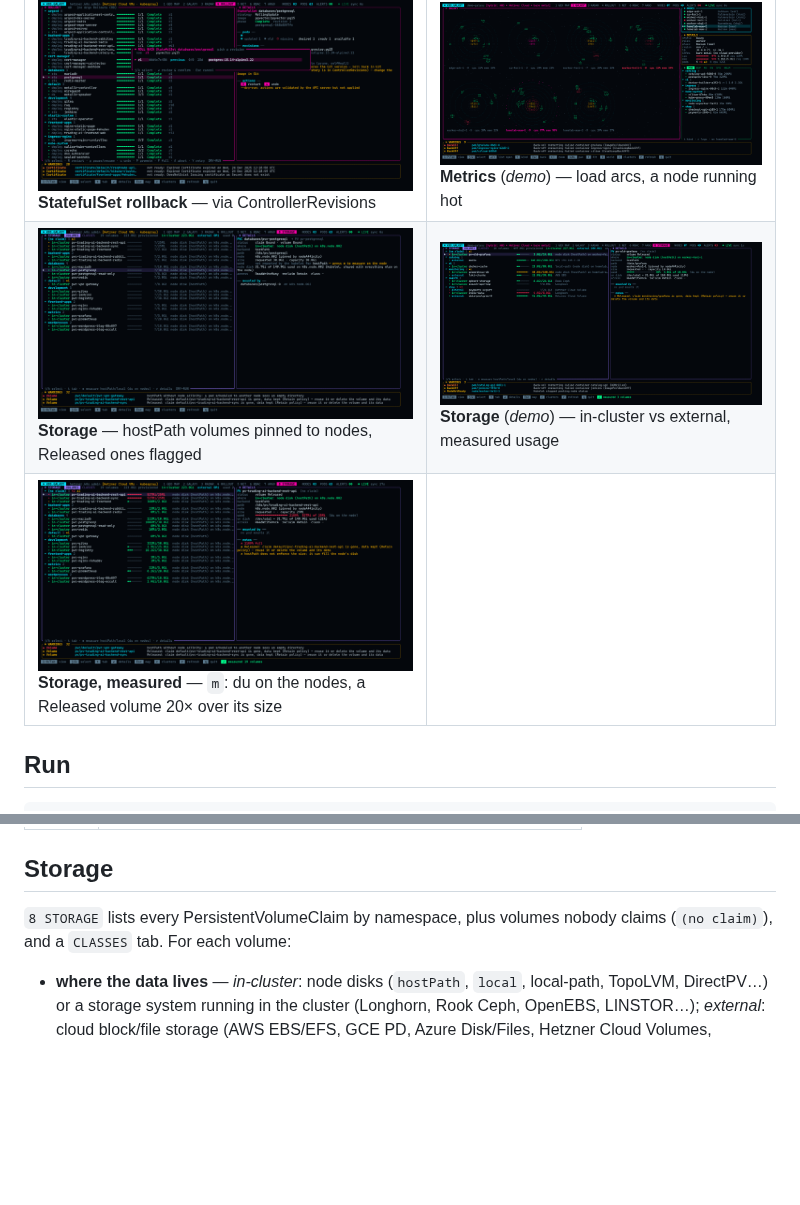
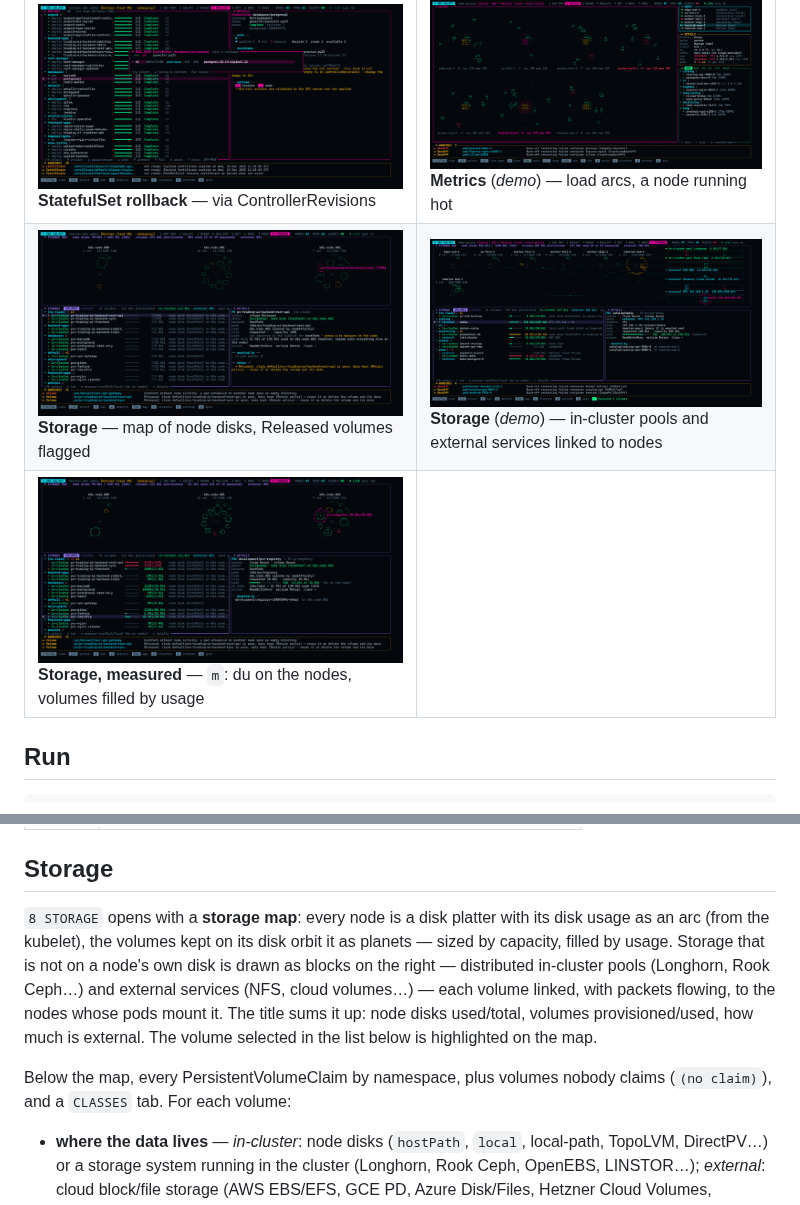
Before and after one commit to TBS093A/k8s.galaxy, a Markdown page: README.md, 2 parts joined by grey strips. GitHub-like rendering; pictures changed too: docs/screenshots/demo-storage.png, docs/screenshots/storage-measured.png, docs/screenshots/storage.png; blank space fills up the shorter version.

```diff
--- a/README.md
+++ b/README.md
@@ -35,8 +35,8 @@ Live Hetzner cluster unless marked *demo* (`--demo`, for what that cluster does
 | ![RBAC](docs/screenshots/rbac.png) **RBAC** — subjects rated by risk | ![Argo CD](docs/screenshots/argo.png) **Argo CD** — sync, health, drift, resources |
 | ![Rollback: pick a revision](docs/screenshots/rollback-picker.png) **Rollback** — pick any kept revision | ![Rollback confirmation](docs/screenshots/rollback-confirm.png) **Rollback warnings** — Argo CD self-heal would undo it |
 | ![StatefulSet rollback](docs/screenshots/rollback-statefulset.png) **StatefulSet rollback** — via ControllerRevisions | ![Metrics](docs/screenshots/demo-metrics.png) **Metrics** (*demo*) — load arcs, a node running hot |
-| ![Storage](docs/screenshots/storage.png) **Storage** — hostPath volumes pinned to nodes, Released ones flagged | ![Storage, measured](docs/screenshots/demo-storage.png) **Storage** (*demo*) — in-cluster vs external, measured usage |
-| ![Storage, measured on the nodes](docs/screenshots/storage-measured.png) **Storage, measured** — `m`: du on the nodes, a Released volume 20× over its size | |
+| ![Storage](docs/screenshots/storage.png) **Storage** — map of node disks, Released volumes flagged | ![Storage, measured](docs/screenshots/demo-storage.png) **Storage** (*demo*) — in-cluster pools and external services linked to nodes |
+| ![Storage, measured on the nodes](docs/screenshots/storage-measured.png) **Storage, measured** — `m`: du on the nodes, volumes filled by usage | |
 
 ## Run
 
@@ -161,7 +161,14 @@ The same notes stay visible in the rollout details. `--dry-run` sends them as se
 
 ## Storage
 
-`8 STORAGE` lists every PersistentVolumeClaim by namespace, plus volumes nobody claims (`(no claim)`), and a
+`8 STORAGE` opens with a **storage map**: every node is a disk platter with its disk usage as an arc (from the
+kubelet), the volumes kept on its disk orbit it as planets — sized by capacity, filled by usage. Storage that is
+not on a node's own disk is drawn as blocks on the right — distributed in-cluster pools (Longhorn, Rook Ceph…) and
+external services (NFS, cloud volumes…) — each volume linked, with packets flowing, to the nodes whose pods mount
+it. The title sums it up: node disks used/total, volumes provisioned/used, how much is external. The volume
+selected in the list below is highlighted on the map.
+
+Below the map, every PersistentVolumeClaim by namespace, plus volumes nobody claims (`(no claim)`), and a
 `CLASSES` tab. For each volume:
 
 - **where the data lives** — *in-cluster*: node disks (`hostPath`, `local`, local-path, TopoLVM, DirectPV…) or a
```
Also changed, not shown: 3 other files.
